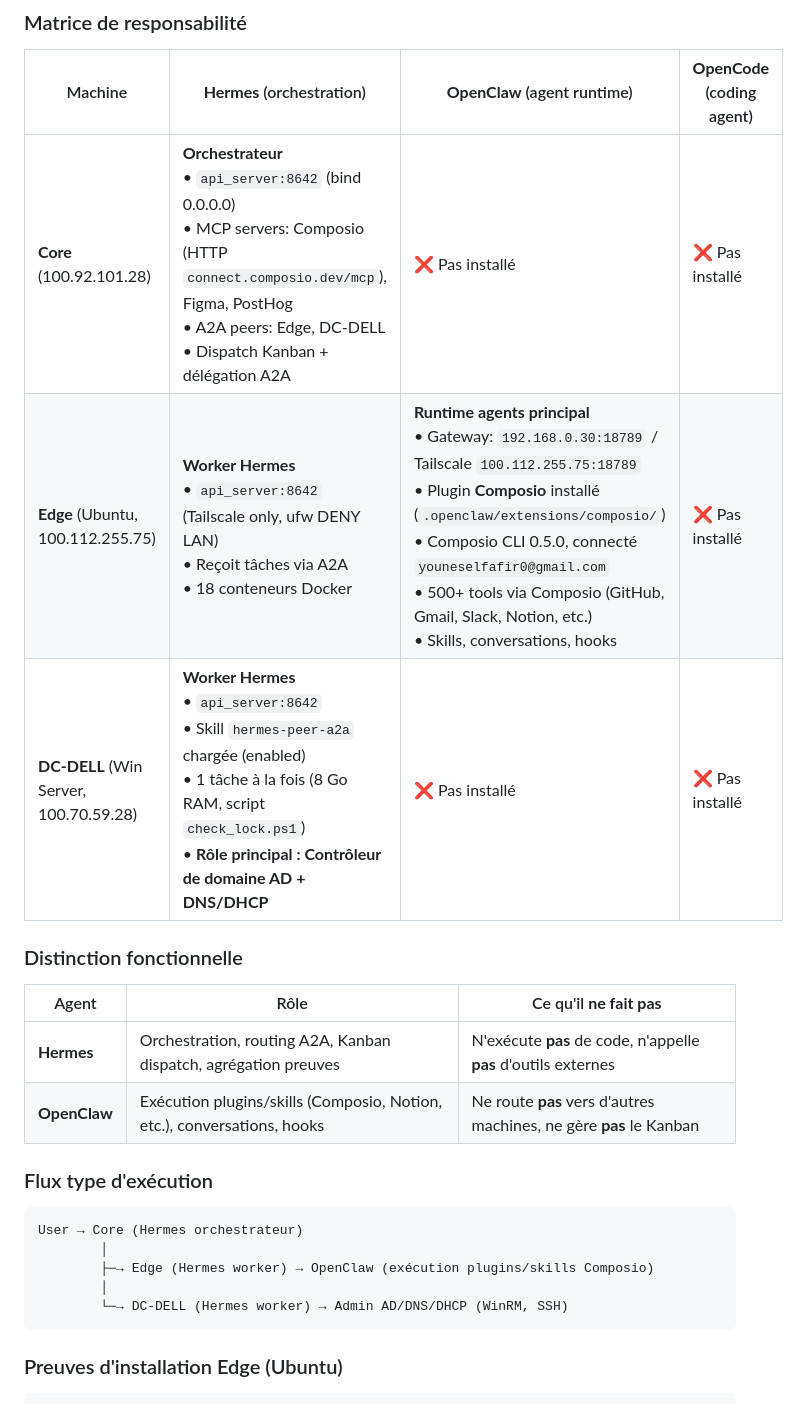
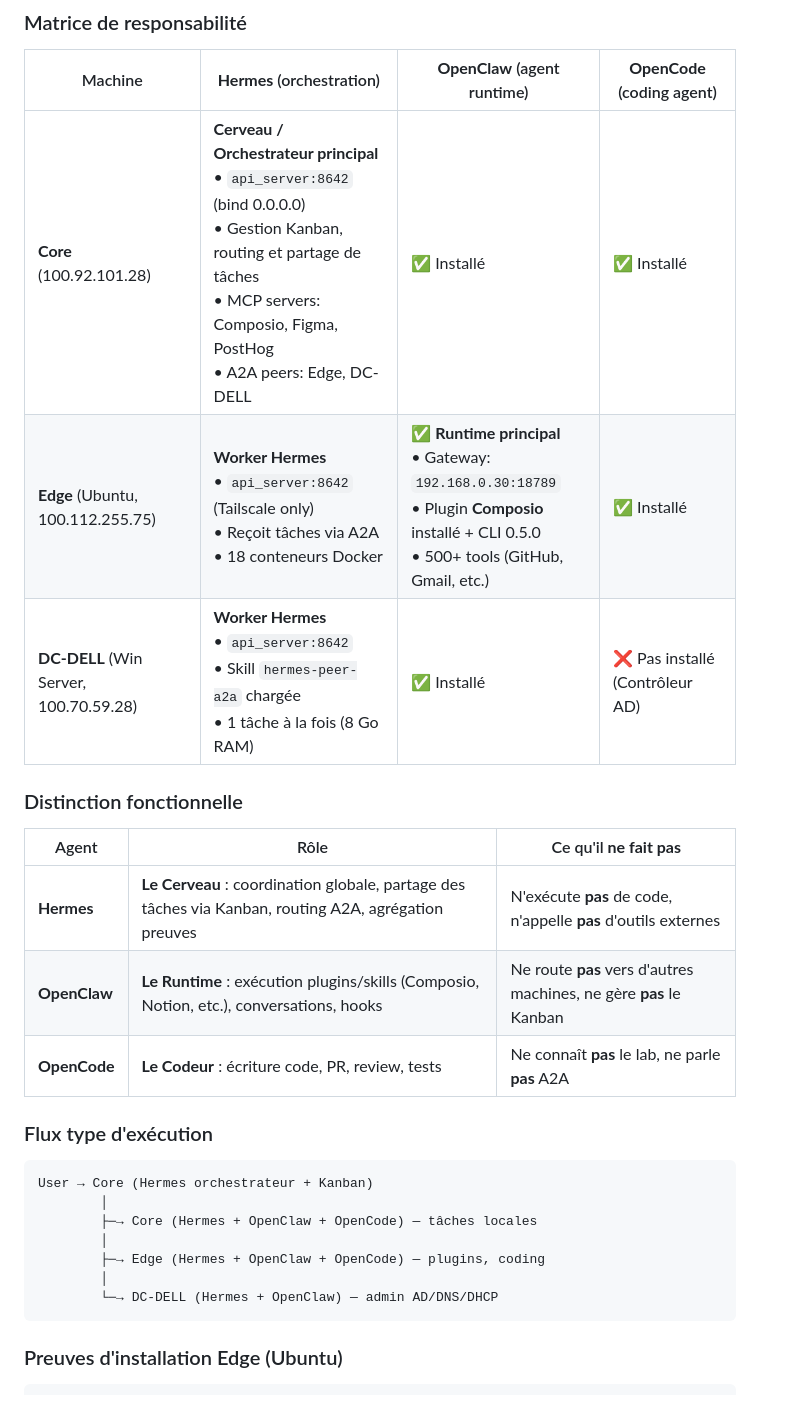
Before and after one commit to youneselfakir0/homelab-twisterlab, a Markdown page: INFRASTRUCTURE.md, the part around the change. Drawn GitHub-style.

````diff
--- a/INFRASTRUCTURE.md
+++ b/INFRASTRUCTURE.md
@@ -162,25 +162,28 @@ AD-Domain-Services, DHCP, DNS, FileAndStorage-Services, File-Services, FS-FileSe
 
 | Machine | **Hermes** (orchestration) | **OpenClaw** (agent runtime) | **OpenCode** (coding agent) |
 |---|---|---|---|
-| **Core** (100.92.101.28) | **Orchestrateur**<br>• `api_server:8642` (bind 0.0.0.0)<br>• MCP servers: Composio (HTTP `connect.composio.dev/mcp`), Figma, PostHog<br>• A2A peers: Edge, DC-DELL<br>• Dispatch Kanban + délégation A2A | ❌ Pas installé | ❌ Pas installé |
-| **Edge** (Ubuntu, 100.112.255.75) | **Worker Hermes**<br>• `api_server:8642` (Tailscale only, ufw DENY LAN)<br>• Reçoit tâches via A2A<br>• 18 conteneurs Docker | **Runtime agents principal**<br>• Gateway: `192.168.0.30:18789` / Tailscale `100.112.255.75:18789`<br>• Plugin **Composio** installé (`.openclaw/extensions/composio/`)<br>• Composio CLI 0.5.0, connecté `youneselfafir0@gmail.com`<br>• 500+ tools via Composio (GitHub, Gmail, Slack, Notion, etc.)<br>• Skills, conversations, hooks | ❌ Pas installé |
-| **DC-DELL** (Win Server, 100.70.59.28) | **Worker Hermes**<br>• `api_server:8642`<br>• Skill `hermes-peer-a2a` chargée (enabled)<br>• 1 tâche à la fois (8 Go RAM, script `check_lock.ps1`)<br>• **Rôle principal : Contrôleur de domaine AD + DNS/DHCP** | ❌ Pas installé | ❌ Pas installé |
+| **Core** (100.92.101.28) | **Cerveau / Orchestrateur principal**<br>• `api_server:8642` (bind 0.0.0.0)<br>• Gestion Kanban, routing et partage de tâches<br>• MCP servers: Composio, Figma, PostHog<br>• A2A peers: Edge, DC-DELL | ✅ Installé | ✅ Installé |
+| **Edge** (Ubuntu, 100.112.255.75) | **Worker Hermes**<br>• `api_server:8642` (Tailscale only)<br>• Reçoit tâches via A2A<br>• 18 conteneurs Docker | ✅ **Runtime principal**<br>• Gateway: `192.168.0.30:18789`<br>• Plugin **Composio** installé + CLI 0.5.0<br>• 500+ tools (GitHub, Gmail, etc.) | ✅ Installé |
+| **DC-DELL** (Win Server, 100.70.59.28) | **Worker Hermes**<br>• `api_server:8642`<br>• Skill `hermes-peer-a2a` chargée<br>• 1 tâche à la fois (8 Go RAM) | ✅ Installé | ❌ Pas installé (Contrôleur AD) |
 
 ### Distinction fonctionnelle
 
 | Agent | Rôle | Ce qu'il **ne fait pas** |
 |---|---|---|
-| **Hermes** | Orchestration, routing A2A, Kanban dispatch, agrégation preuves | N'exécute **pas** de code, n'appelle **pas** d'outils externes |
-| **OpenClaw** | Exécution plugins/skills (Composio, Notion, etc.), conversations, hooks | Ne route **pas** vers d'autres machines, ne gère **pas** le Kanban |
+| **Hermes** | **Le Cerveau** : coordination globale, partage des tâches via Kanban, routing A2A, agrégation preuves | N'exécute **pas** de code, n'appelle **pas** d'outils externes |
+| **OpenClaw** | **Le Runtime** : exécution plugins/skills (Composio, Notion, etc.), conversations, hooks | Ne route **pas** vers d'autres machines, ne gère **pas** le Kanban |
+| **OpenCode** | **Le Codeur** : écriture code, PR, review, tests | Ne connaît **pas** le lab, ne parle **pas** A2A |
 
 ### Flux type d'exécution
 
 ```
-User → Core (Hermes orchestrateur)
+User → Core (Hermes orchestrateur + Kanban)
         │
-        ├─→ Edge (Hermes worker) → OpenClaw (exécution plugins/skills Composio)
+        ├─→ Core (Hermes + OpenClaw + OpenCode) — tâches locales
         │
-        └─→ DC-DELL (Hermes worker) → Admin AD/DNS/DHCP (WinRM, SSH)
+        ├─→ Edge (Hermes + OpenClaw + OpenCode) — plugins, coding
+        │
+        └─→ DC-DELL (Hermes + OpenClaw) — admin AD/DNS/DHCP
 ```
 
 ### Preuves d'installation Edge (Ubuntu)
````
Also changed, not shown: docs/architecture.md (+42 -27 lines), docs/decisions/005-paperclip-agent-orchestration.md (+9 -5 lines).
